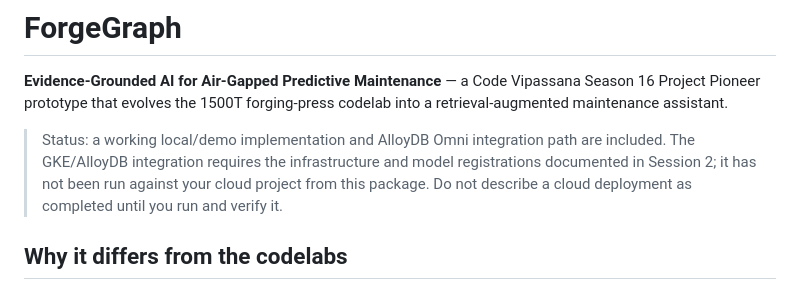
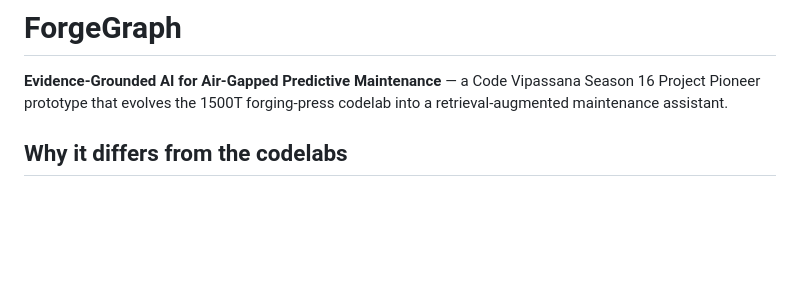
Before and after one commit to Sonu589/forgegraph, a Markdown page: README.md, the part around the change. Rendered like a GitHub page; blank space fills up the shorter version.

```diff
--- a/README.md
+++ b/README.md
@@ -1,8 +1,6 @@
 # ForgeGraph
 
 **Evidence-Grounded AI for Air-Gapped Predictive Maintenance** — a Code Vipassana Season 16 Project Pioneer prototype that evolves the 1500T forging-press codelab into a retrieval-augmented maintenance assistant.
-
-> Status: a working local/demo implementation and AlloyDB Omni integration path are included. The GKE/AlloyDB integration requires the infrastructure and model registrations documented in Session 2; it has not been run against your cloud project from this package. Do not describe a cloud deployment as completed until you run and verify it.
 
 ## Why it differs from the codelabs
 
```
